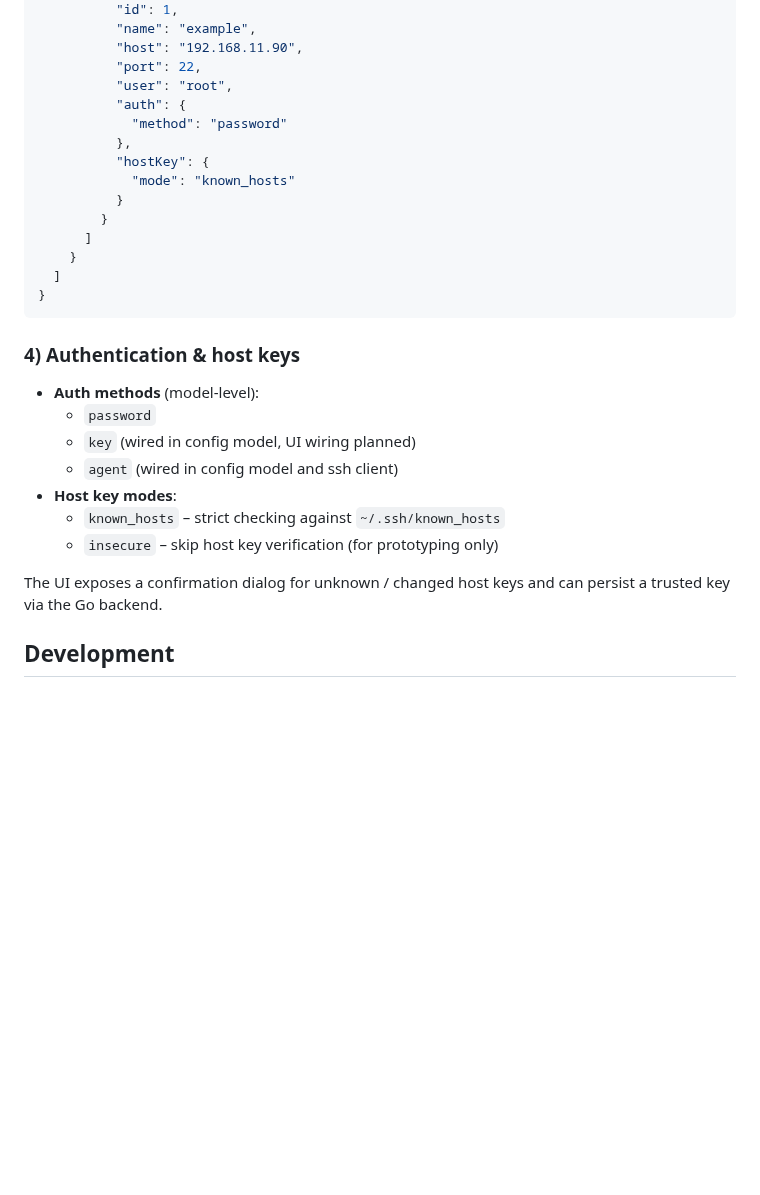
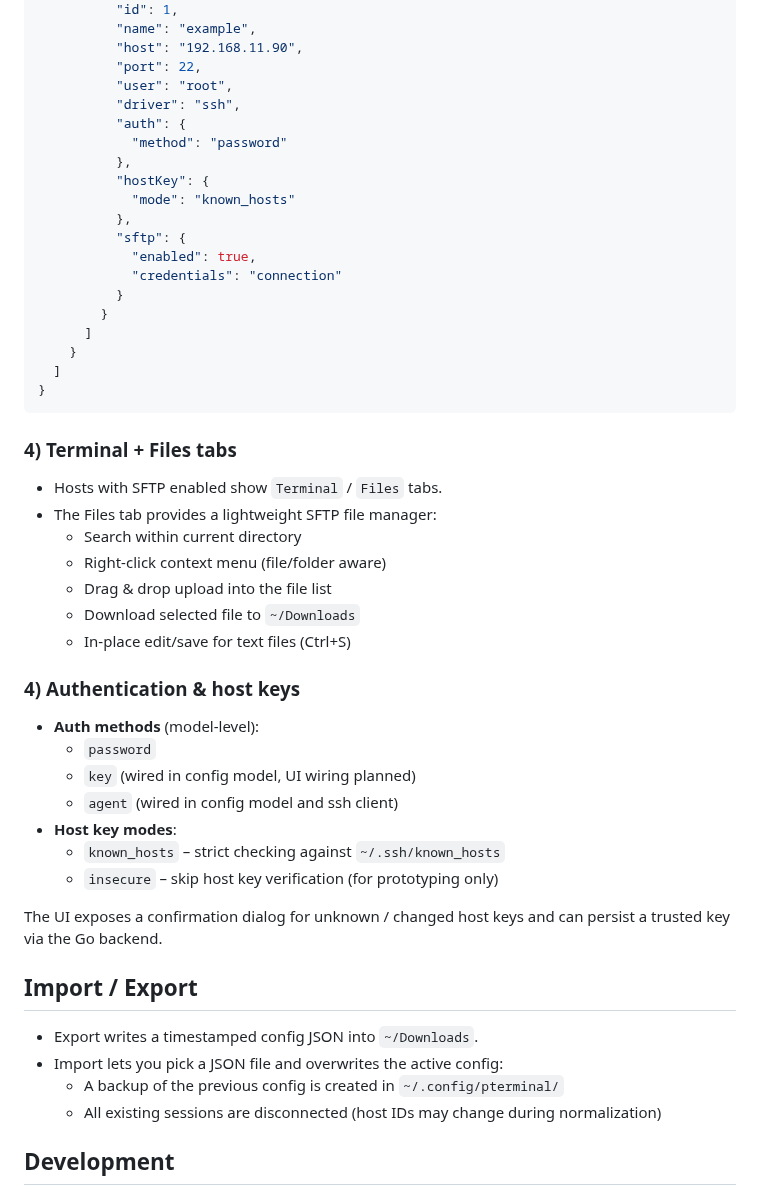
Before and after one commit to ankouros/pTerminal, a Markdown page: README.md, the part around one of its changes. GitHub-like rendering; blank space fills up the shorter version.

````diff
--- a/README.md
+++ b/README.md
@@ -73,11 +80,16 @@ A minimal example:
           "host": "192.168.11.90",
           "port": 22,
           "user": "root",
+          "driver": "ssh",
           "auth": {
             "method": "password"
           },
           "hostKey": {
             "mode": "known_hosts"
+          },
+          "sftp": {
+            "enabled": true,
+            "credentials": "connection"
           }
         }
       ]
@@ -85,6 +97,16 @@ A minimal example:
   ]
 }
 ```
+
+### 4) Terminal + Files tabs
+
+- Hosts with SFTP enabled show `Terminal` / `Files` tabs.
+- The Files tab provides a lightweight SFTP file manager:
+  - Search within current directory
+  - Right-click context menu (file/folder aware)
+  - Drag & drop upload into the file list
+  - Download selected file to `~/Downloads`
+  - In-place edit/save for text files (Ctrl+S)
 
 ### 4) Authentication & host keys
 
@@ -97,6 +119,13 @@ A minimal example:
   - `insecure` – skip host key verification (for prototyping only)
 
 The UI exposes a confirmation dialog for unknown / changed host keys and can persist a trusted key via the Go backend.
+
+## Import / Export
+
+- Export writes a timestamped config JSON into `~/Downloads`.
+- Import lets you pick a JSON file and overwrites the active config:
+  - A backup of the previous config is created in `~/.config/pterminal/`
+  - All existing sessions are disconnected (host IDs may change during normalization)
 
 ## Development
 
````
Also changed, not shown: other parts of README.md (+17 -10 lines).
